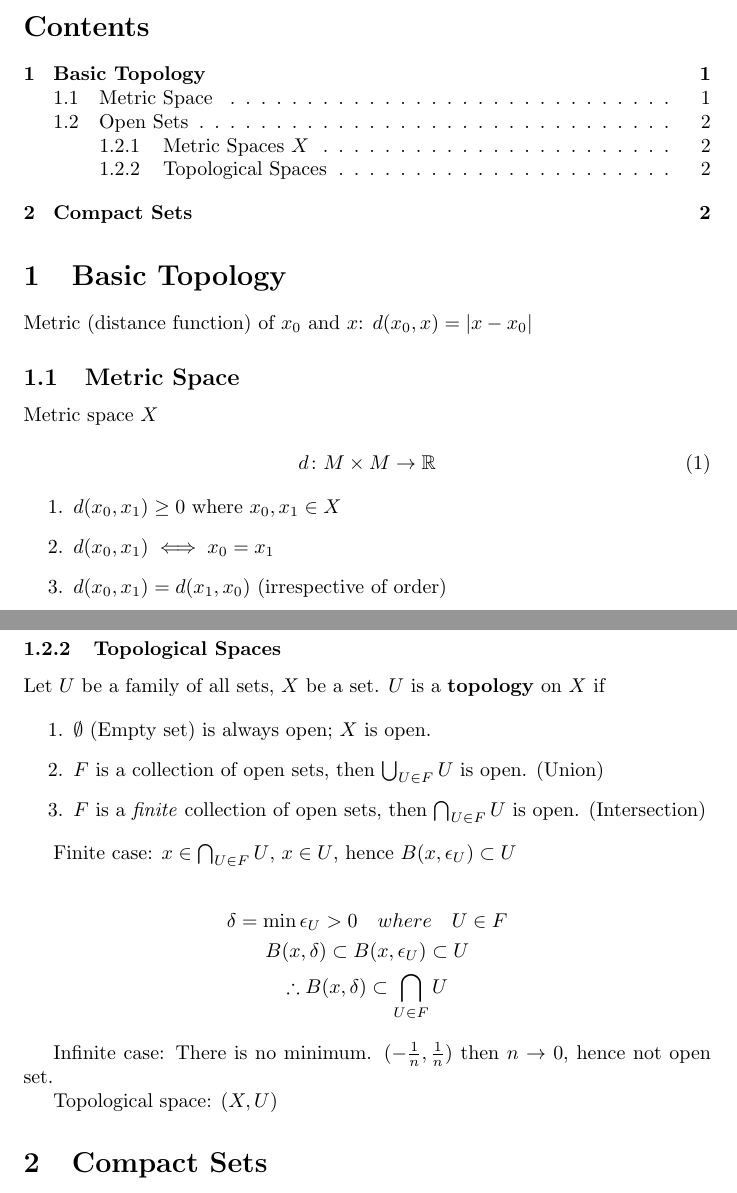
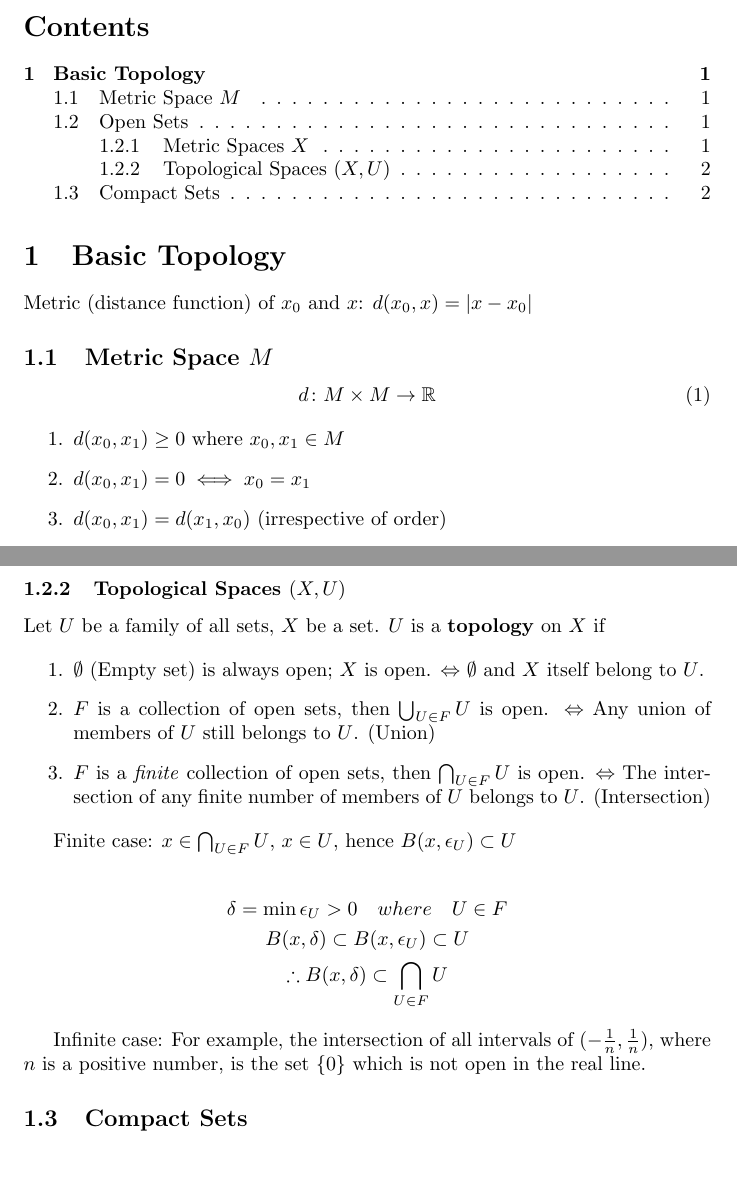
Before and after one commit to guojing0/math-analysis-notes, a LaTeX document (math-analysis.tex): two parts of pages 1 and 2 of 2, joined at a grey line, cut so that both start at the same text, the shorter picture padded with empty space. Compiled offline with pdfLaTeX.

Commit message:
Correct typos and offer explanations

```diff
--- a/math-analysis.tex
+++ b/math-analysis.tex
@@ -16,17 +16,15 @@
 
         Metric (distance function) of $x_{0}$ and $x$: $d(x_{0}, x) = \lvert x - x_{0} \rvert$
 
-    \subsection{Metric Space}
-
-        Metric space $X$
+    \subsection{Metric Space $M$}
 
         \begin{equation}
         d \colon M \times M \to \mathbb{R}
         \end{equation}
 
         \begin{enumerate}
-            \item $d(x_{0}, x_{1}) \geq 0$ where $x_{0}, x_{1} \in X$
-            \item $d(x_{0}, x_{1}) \iff x_{0} = x_{1}$
+            \item $d(x_{0}, x_{1}) \geq 0$ where $x_{0}, x_{1} \in M$
+            \item $d(x_{0}, x_{1}) = 0 \iff x_{0} = x_{1}$
             \item $d(x_{0}, x_{1}) = d(x_{1}, x_{0})$ (irrespective of order)
             \item $d(x, z) \leq d(x, y) + d(y, z)$ (triangular inequity)
         \end{enumerate}
@@ -50,14 +48,14 @@
 
         Open interval is open set; closed interval is not open set.
 
-        \subsubsection{Topological Spaces}
+        \subsubsection{Topological Spaces $(X, U)$}
 
         Let $U$ be a family of all sets, $X$ be a set. $U$ is a \textbf{topology} on $X$ if
 
         \begin{enumerate}
-            \item $\emptyset$ (Empty set) is always open; $X$ is open.
-            \item $F$ is a collection of open sets, then $\bigcup_{U \in F} U$ is open. (Union)
-            \item $F$ is a \textit{finite} collection of open sets, then $\bigcap_{U \in F} U$ is open. (Intersection)
+            \item $\emptyset$ (Empty set) is always open; $X$ is open. $\Leftrightarrow$ $\emptyset$ and $X$ itself belong to $U$.
+            \item $F$ is a collection of open sets, then $\bigcup_{U \in F} U$ is open. $\Leftrightarrow$ Any union of members of $U$ still belongs to $U$. (Union)
+            \item $F$ is a \textit{finite} collection of open sets, then $\bigcap_{U \in F} U$ is open. $\Leftrightarrow$ The intersection of any finite number of members of $U$ belongs to $U$. (Intersection)
         \end{enumerate}
 
         Finite case: $x \in \bigcap_{U \in F} U$, $x \in U$, hence $B(x, \epsilon_{U}) \subset U$
@@ -68,11 +66,9 @@
             \therefore B(x, \delta) \subset \bigcap_{U \in F} U
         \end{gather*}
 
-        Infinite case: There is no minimum. $( -\frac{1}{n}, \frac{1}{n})$ then $n \to 0$, hence not open set.
+        Infinite case: For example, the intersection of all intervals of $( -\frac{1}{n}, \frac{1}{n})$, where $n$ is a positive number, is the set $\{ 0 \}$ which is not open in the real line.
 
-        Topological space: $(X, U)$
-
-    \section{Compact Sets}
+    \subsection{Compact Sets}
 
         In metric space $X$, compact sets are \underline{closed}.
 
```
Also changed, not shown: math-analysis.pdf, math-analysis.tex (4 more changed lines).
